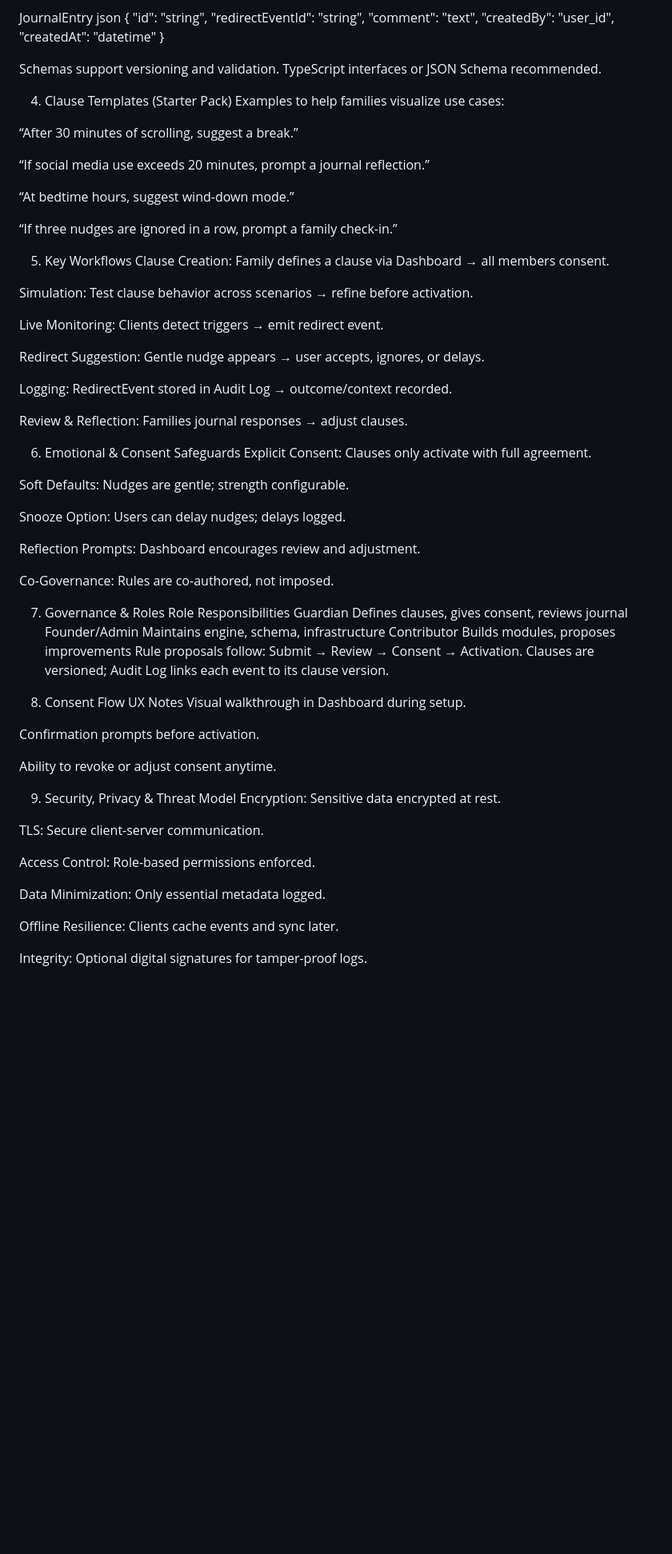
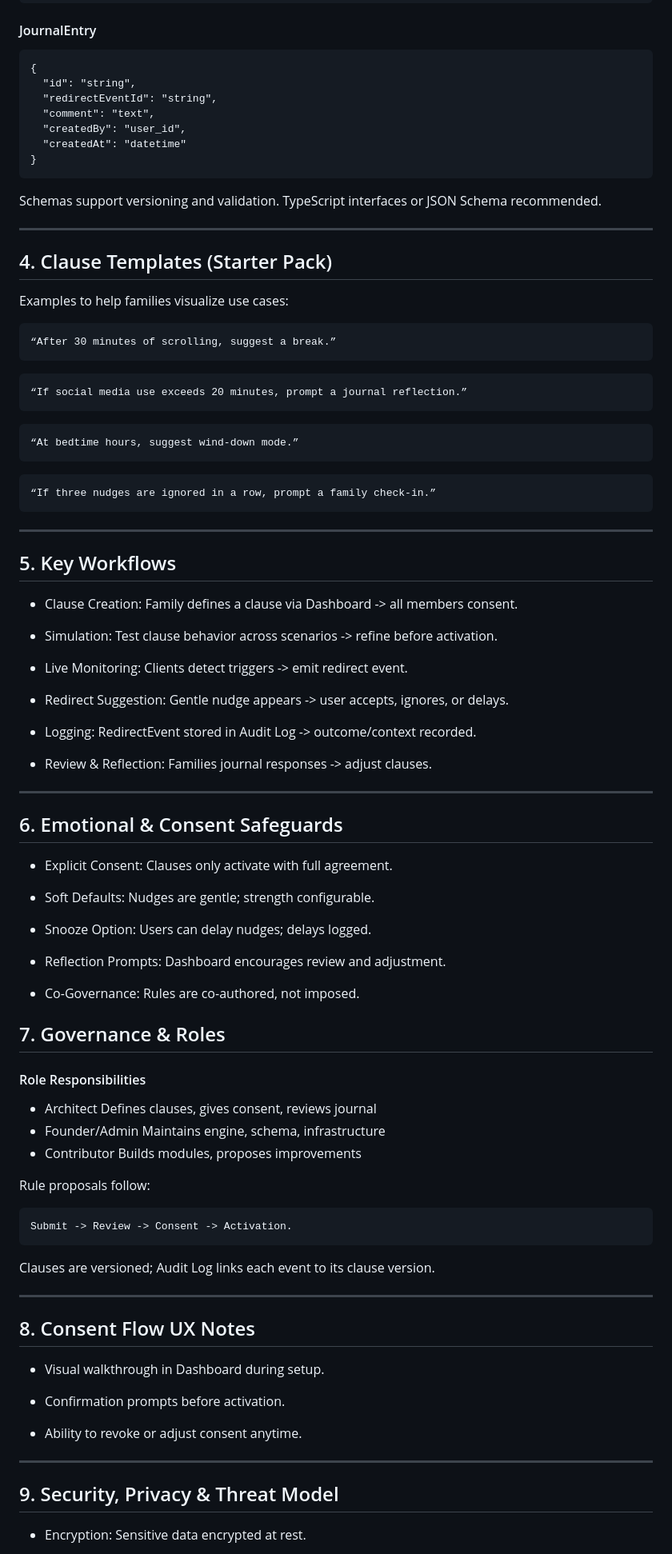
Before and after one commit to litalien101/guardian-override, a Markdown page: BLUEPRINT.md, the part around one of its changes. Shown at 80% size. Rendered like a GitHub page; blank space fills up the shorter version.

Commit message:
Refactor Guardian Override blueprint formatting
Updated formatting and structure of the Guardian Override technical blueprint document.

`````diff
--- a/BLUEPRINT.md
+++ b/BLUEPRINT.md
@@ -65,9 +68,9 @@ json
   "context": { "url": "optional", "app": "optional" },
   "outcome": "suggested | ignored | accepted"
 }
-
- JournalEntry
-json
+````
+ #### JournalEntry
+```
 {
   "id": "string",
   "redirectEventId": "string",
@@ -75,68 +78,81 @@ json
   "createdBy": "user_id",
   "createdAt": "datetime"
 }
-
+```
 Schemas support versioning and validation. TypeScript interfaces or JSON Schema recommended.
 
-4. Clause Templates (Starter Pack)
+---
+
+## 4. Clause Templates (Starter Pack)
 Examples to help families visualize use cases:
+```
+“After 30 minutes of scrolling, suggest a break.”
+```
+```
+“If social media use exceeds 20 minutes, prompt a journal reflection.”
+```
+```
+“At bedtime hours, suggest wind-down mode.”
+```
+```
+“If three nudges are ignored in a row, prompt a family check-in.”
+```
+---
 
-“After 30 minutes of scrolling, suggest a break.”
+## 5. Key Workflows
 
-“If social media use exceeds 20 minutes, prompt a journal reflection.”
+- Clause Creation: Family defines a clause via Dashboard -> all members consent.
 
-“At bedtime hours, suggest wind-down mode.”
+- Simulation: Test clause behavior across scenarios -> refine before activation.
 
-“If three nudges are ignored in a row, prompt a family check-in.”
+- Live Monitoring: Clients detect triggers -> emit redirect event.
 
-5. Key Workflows
-Clause Creation: Family defines a clause via Dashboard → all members consent.
+- Redirect Suggestion: Gentle nudge appears -> user accepts, ignores, or delays.
 
-Simulation: Test clause behavior across scenarios → refine before activation.
+- Logging: RedirectEvent stored in Audit Log -> outcome/context recorded.
 
-Live Monitoring: Clients detect triggers → emit redirect event.
+- Review & Reflection: Families journal responses -> adjust clauses.
 
-Redirect Suggestion: Gentle nudge appears → user accepts, ignores, or delays.
+---
 
-Logging: RedirectEvent stored in Audit Log → outcome/context recorded.
+## 6. Emotional & Consent Safeguards
 
-Review & Reflection: Families journal responses → adjust clauses.
+- Explicit Consent: Clauses only activate with full agreement.
 
-6. Emotional & Consent Safeguards
-Explicit Consent: Clauses only activate with full agreement.
+- Soft Defaults: Nudges are gentle; strength configurable.
 
-Soft Defaults: Nudges are gentle; strength configurable.
+- Snooze Option: Users can delay nudges; delays logged.
 
-Snooze Option: Users can delay nudges; delays logged.
+- Reflection Prompts: Dashboard encourages review and adjustment.
 
-Reflection Prompts: Dashboard encourages review and adjustment.
+- Co-Governance: Rules are co-authored, not imposed.
 
-Co-Governance: Rules are co-authored, not imposed.
+## 7. Governance & Roles
 
-7. Governance & Roles
-Role	Responsibilities
-Guardian	Defines clauses, gives consent, reviews journal
-Founder/Admin	Maintains engine, schema, infrastructure
-Contributor	Builds modules, proposes improvements
-Rule proposals follow: Submit → Review → Consent → Activation. Clauses are versioned; Audit Log links each event to its clause version.
+#### Role	Responsibilities
+- Architect	Defines clauses, gives consent, reviews journal
+- Founder/Admin	Maintains engine, schema, infrastructure
+- Contributor	Builds modules, proposes improvements
 
-8. Consent Flow UX Notes
-Visual walkthrough in Dashboard during setup.
+Rule proposals follow:
+```
+Submit -> Review -> Consent -> Activation.
+```
+Clauses are versioned; Audit Log links each event to its clause version.
 
-Confirmation prompts before activation.
+---
 
-Ability to revoke or adjust consent anytime.
+## 8. Consent Flow UX Notes
 
-9. Security, Privacy & Threat Model
-Encryption: Sensitive data encrypted at rest.
+- Visual walkthrough in Dashboard during setup.
 
-TLS: Secure client-server communication.
+- Confirmation prompts before activation.
 
-Access Control: Role-based permissions enforced.
+- Ability to revoke or adjust consent anytime.
 
-Data Minimization: Only essential metadata logged.
+---
 
-Offline Resilience: Clients cache events and sync later.
+## 9. Security, Privacy & Threat Model
 
-Integrity: Optional digital signatures for tamper-proof logs.
+- Encryption: Sensitive data encrypted at rest.
 
`````
Also changed, not shown: other parts of BLUEPRINT.md (+121 -81 lines).
